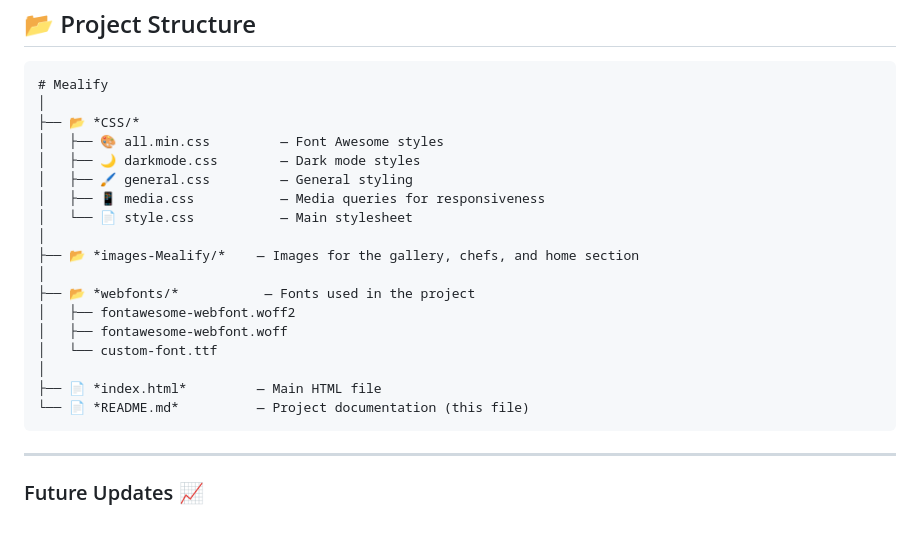
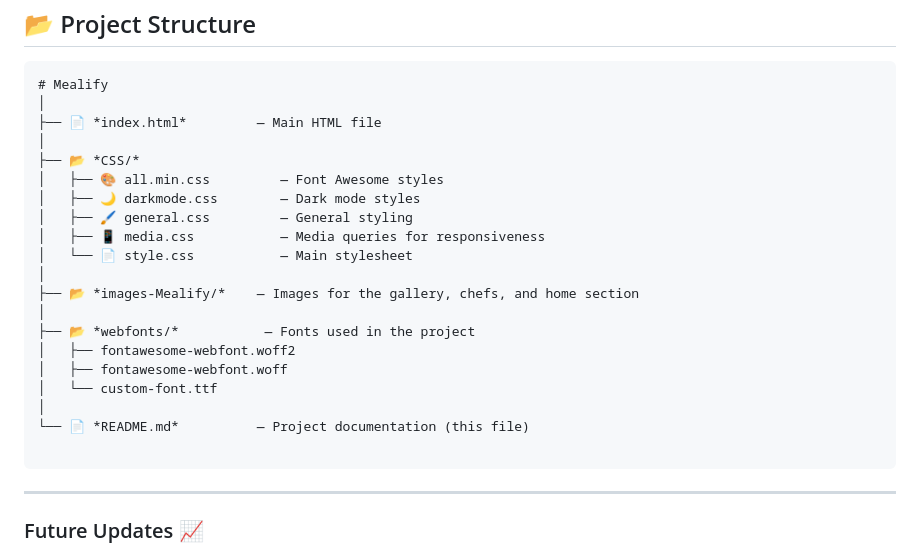
Before and after one commit to OmarrSakr/Mealify-Site, a Markdown page: README.md, the part around the change. Drawn GitHub-style; blank space fills up the shorter version.

````diff
--- a/README.md
+++ b/README.md
@@ -84,6 +84,8 @@ We welcome contributions to *Mealify*! Here’s how you can help:
 ```
 # Mealify
 │
+├── 📄 *index.html*         — Main HTML file
+│
 ├── 📂 *CSS/*
 │   ├── 🎨 all.min.css         — Font Awesome styles
 │   ├── 🌙 darkmode.css        — Dark mode styles
@@ -98,8 +100,8 @@ We welcome contributions to *Mealify*! Here’s how you can help:
 │   ├── fontawesome-webfont.woff
 │   └── custom-font.ttf
 │
-├── 📄 *index.html*         — Main HTML file
 └── 📄 *README.md*          — Project documentation (this file)
+
 ```
 
 ---
````
